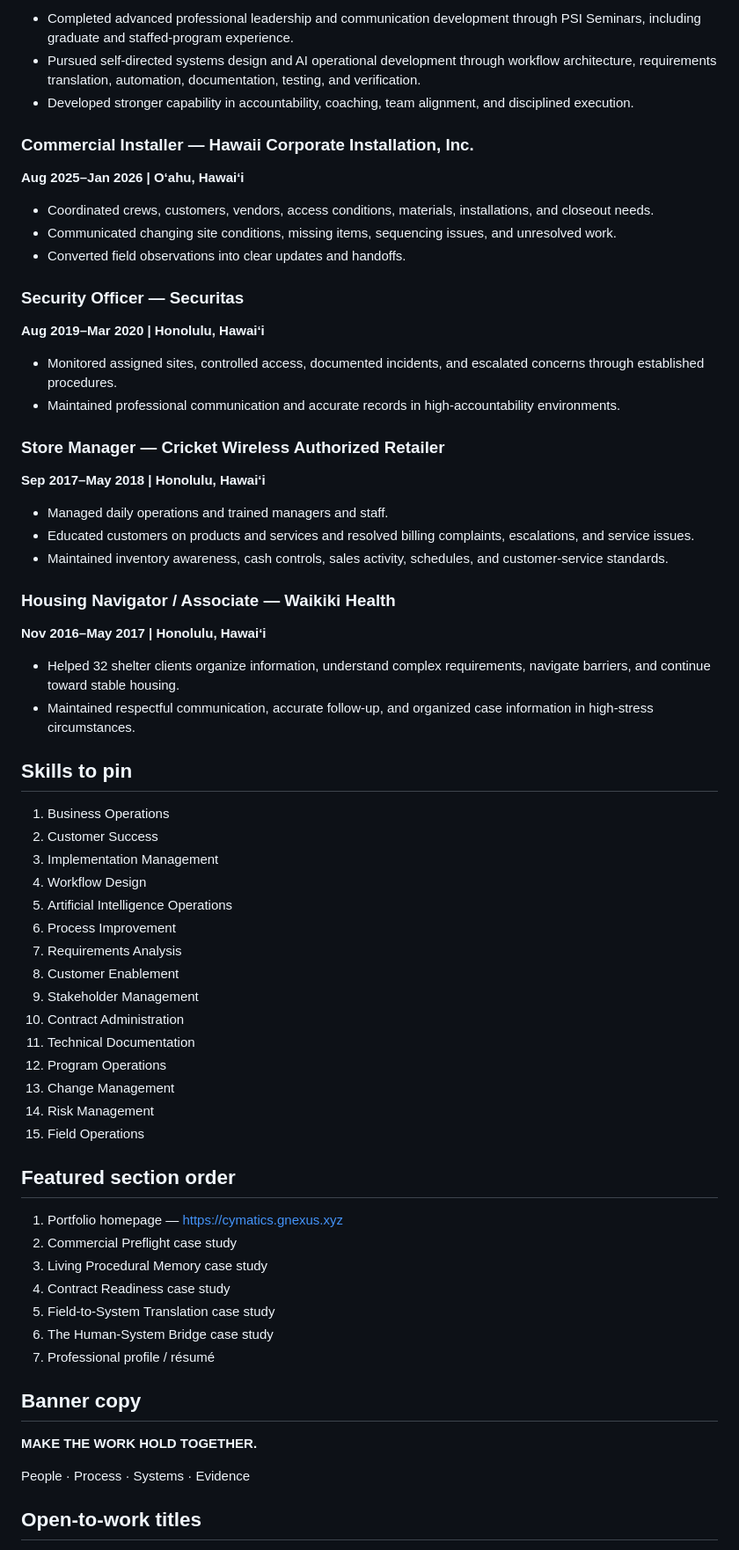
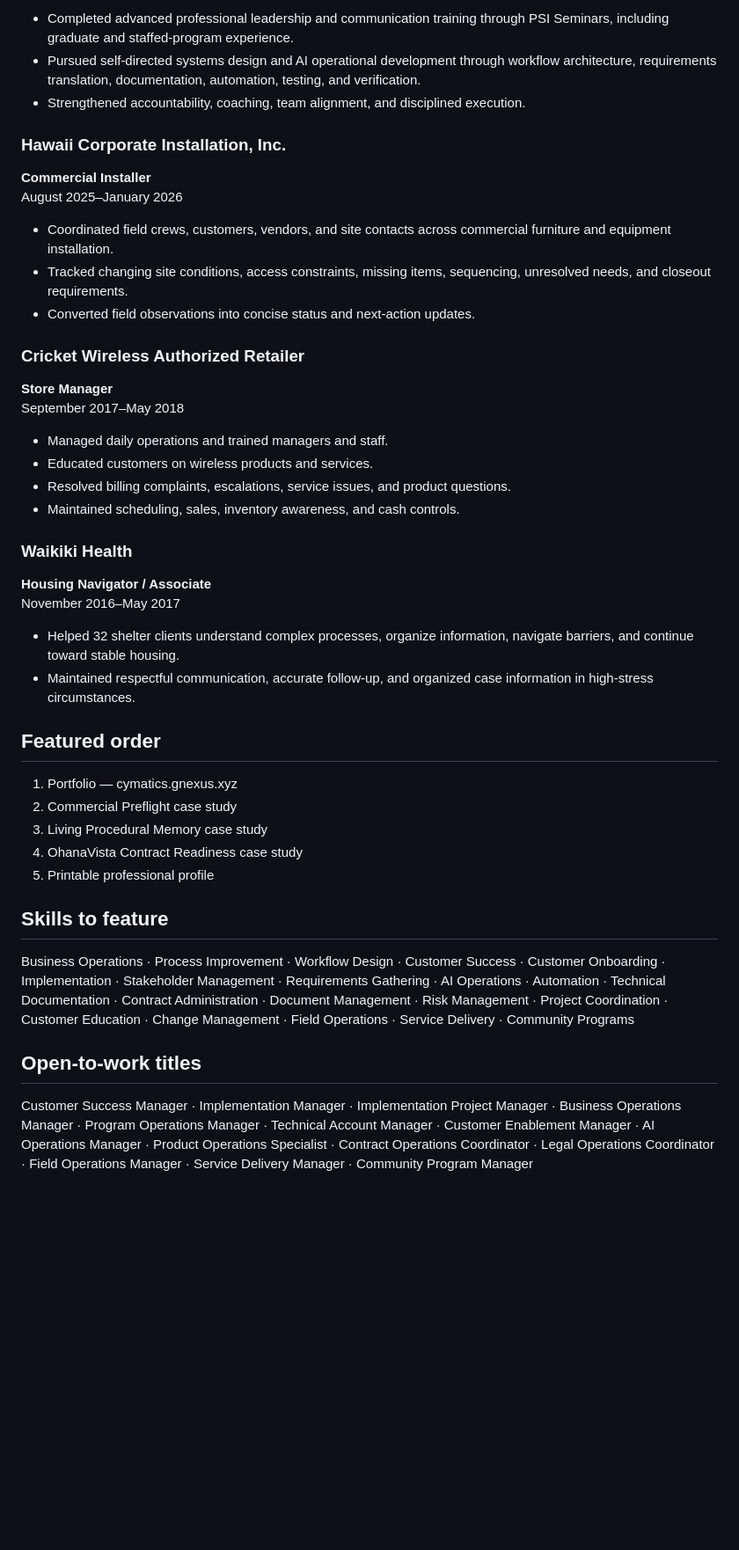
Before and after one commit to GnexusSolutions/gnexus.xyz, a Markdown page: linkedin/PROFILE_COPY.md, the part around the change printed below. Shown: that part at 88% size. GitHub-like rendering; blank space fills up the shorter version.

Commit message:
career: replace LinkedIn copy with flagship professional narrative

```diff
--- a/linkedin/PROFILE_COPY.md
+++ b/linkedin/PROFILE_COPY.md
@@ -58,67 +63,42 @@ I do not present transferable experience as formal enterprise SaaS tenure, admin
 
-- Completed advanced professional leadership and communication development through PSI Seminars, including graduate and staffed-program experience.
-- Pursued self-directed systems design and AI operational development through workflow architecture, requirements translation, automation, documentation, testing, and verification.
-- Developed stronger capability in accountability, coaching, team alignment, and disciplined execution.
+- Completed advanced professional leadership and communication training through PSI Seminars, including graduate and staffed-program experience.
+- Pursued self-directed systems design and AI operational development through workflow architecture, requirements translation, documentation, automation, testing, and verification.
+- Strengthened accountability, coaching, team alignment, and disciplined execution.
 
-### Commercial Installer — Hawaii Corporate Installation, Inc.
-**Aug 2025–Jan 2026 | Oʻahu, Hawaiʻi**
+### Hawaii Corporate Installation, Inc.
+**Commercial Installer**
+August 2025–January 2026
 
-- Coordinated crews, customers, vendors, access conditions, materials, installations, and closeout needs.
-- Communicated changing site conditions, missing items, sequencing issues, and unresolved work.
-- Converted field observations into clear updates and handoffs.
+- Coordinated field crews, customers, vendors, and site contacts across commercial furniture and equipment installation.
+- Tracked changing site conditions, access constraints, missing items, sequencing, unresolved needs, and closeout requirements.
+- Converted field observations into concise status and next-action updates.
 
-### Security Officer — Securitas
-**Aug 2019–Mar 2020 | Honolulu, Hawaiʻi**
-
-- Monitored assigned sites, controlled access, documented incidents, and escalated concerns through established procedures.
-- Maintained professional communication and accurate records in high-accountability environments.
-
-### Store Manager — Cricket Wireless Authorized Retailer
-**Sep 2017–May 2018 | Honolulu, Hawaiʻi**
+### Cricket Wireless Authorized Retailer
+**Store Manager**
+September 2017–May 2018
 
 - Managed daily operations and trained managers and staff.
-- Educated customers on products and services and resolved billing complaints, escalations, and service issues.
-- Maintained inventory awareness, cash controls, sales activity, schedules, and customer-service standards.
+- Educated customers on wireless products and services.
+- Resolved billing complaints, escalations, service issues, and product questions.
+- Maintained scheduling, sales, inventory awareness, and cash controls.
 
-### Housing Navigator / Associate — Waikiki Health
-**Nov 2016–May 2017 | Honolulu, Hawaiʻi**
+### Waikiki Health
+**Housing Navigator / Associate**
+November 2016–May 2017
 
-- Helped 32 shelter clients organize information, understand complex requirements, navigate barriers, and continue toward stable housing.
+- Helped 32 shelter clients understand complex processes, organize information, navigate barriers, and continue toward stable housing.
 - Maintained respectful communication, accurate follow-up, and organized case information in high-stress circumstances.
 
-## Skills to pin
-
-1. Business Operations
-2. Customer Success
-3. Implementation Management
-4. Workflow Design
-5. Artificial Intelligence Operations
-6. Process Improvement
-7. Requirements Analysis
-8. Customer Enablement
-9. Stakeholder Management
-10. Contract Administration
-11. Technical Documentation
-12. Program Operations
-13. Change Management
-14. Risk Management
-15. Field Operations
-
-## Featured section order
-
-1. Portfolio homepage — https://cymatics.gnexus.xyz
+## Featured order
+1. Portfolio — cymatics.gnexus.xyz
 2. Commercial Preflight case study
 3. Living Procedural Memory case study
-4. Contract Readiness case study
-5. Field-to-System Translation case study
-6. The Human-System Bridge case study
-7. Professional profile / résumé
+4. OhanaVista Contract Readiness case study
+5. Printable professional profile
 
-## Banner copy
-
-**MAKE THE WORK HOLD TOGETHER.**
-
-People · Process · Systems · Evidence
+## Skills to feature
+Business Operations · Process Improvement · Workflow Design · Customer Success · Customer Onboarding · Implementation · Stakeholder Management · Requirements Gathering · AI Operations · Automation · Technical Documentation · Contract Administration · Document Management · Risk Management · Project Coordination · Customer Education · Change Management · Field Operations · Service Delivery · Community Programs
 
 ## Open-to-work titles
+Customer Success Manager · Implementation Manager · Implementation Project Manager · Business Operations Manager · Program Operations Manager · Technical Account Manager · Customer Enablement Manager · AI Operations Manager · Product Operations Specialist · Contract Operations Coordinator · Legal Operations Coordinator · Field Operations Manager · Service Delivery Manager · Community Program Manager
 
```
Also changed, not shown: other parts of linkedin/PROFILE_COPY.md (+39 -41 lines).
